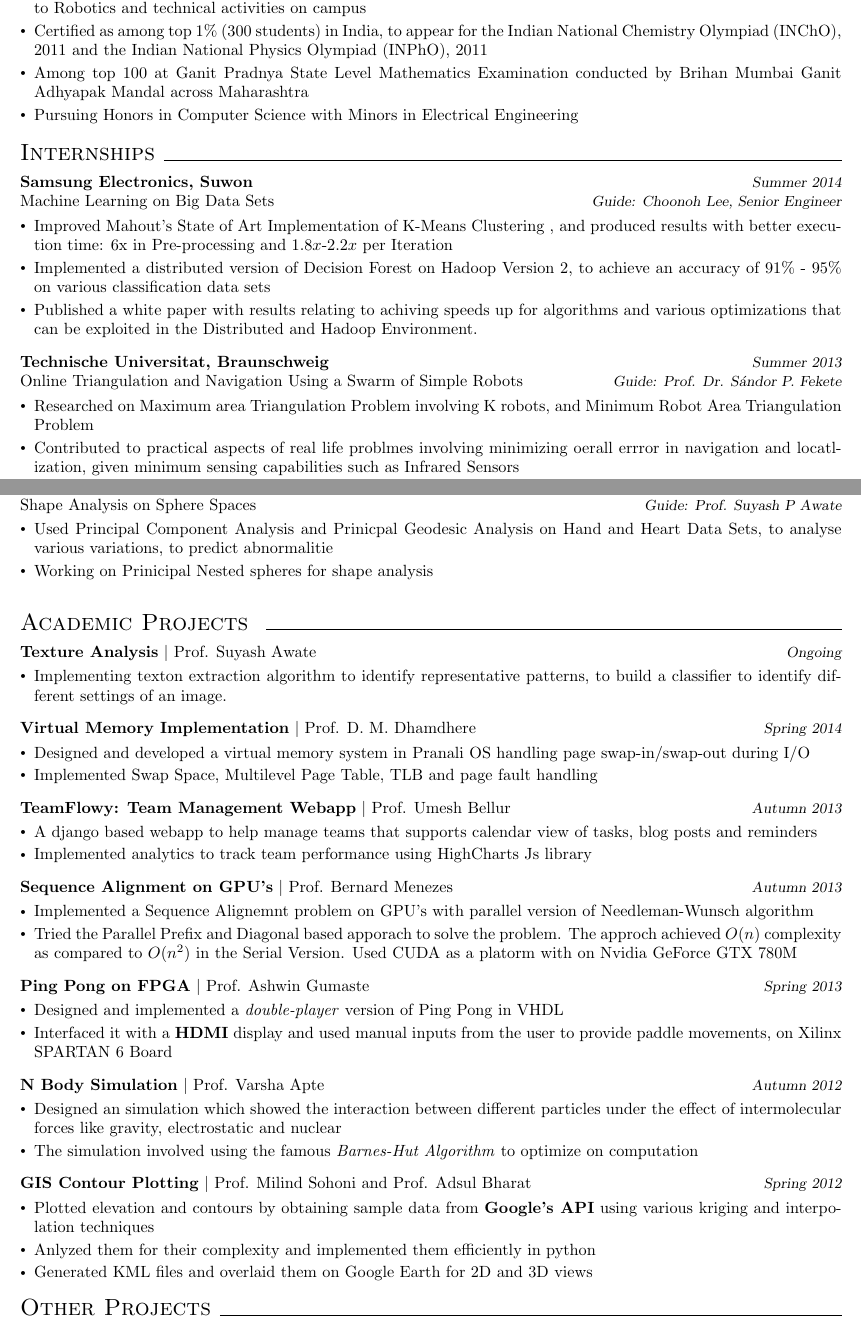
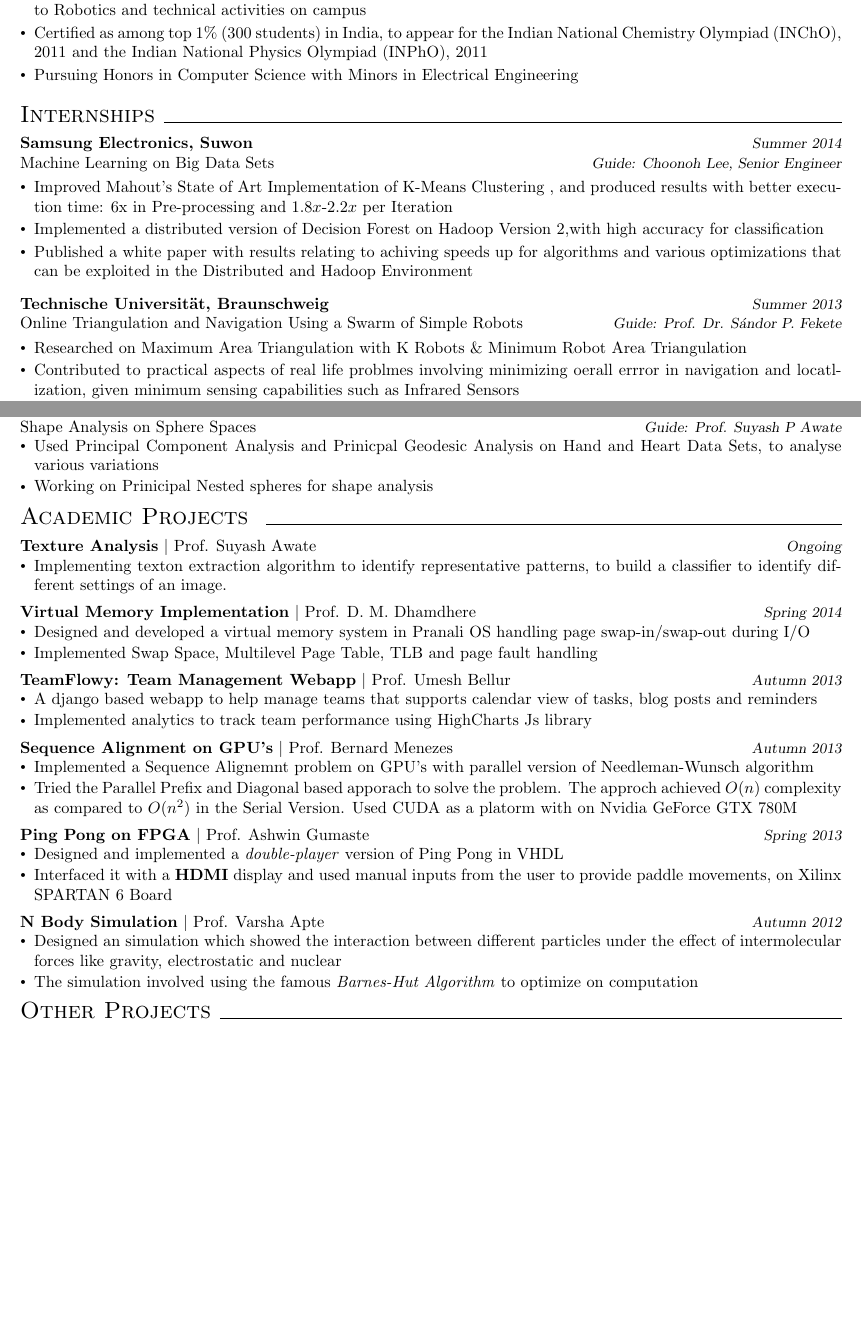
Before and after one commit to nileshkulkarni/Resume, a LaTeX document (Placements/Nilesh/v0.tex): two parts of pages 1 and 2 of 3 before the commit and two parts of pages 1 and 2 of 2 after it, joined at a grey line, cut so that both start at the same text, the shorter picture padded with empty space. Compiled offline with pdfLaTeX.

Commit message:
small edit

```diff
--- a/Placements/Nilesh/v0.tex
+++ b/Placements/Nilesh/v0.tex
@@ -24,10 +24,9 @@
 		\item Secured All India Rank 77 in IIT-JEE 2011, among 5 lakh candidates
         \item Awarded Institute Technical Color(5 of 7000) and Institute Technical Special Mention for outstanding contribution to Robotics and technical activities on campus
 		\item Certified as among top 1\% (300 students) in India, to appear for the Indian National Chemistry Olympiad (INChO), 2011 and the Indian National Physics Olympiad (INPhO), 2011
-        \item Among top 100 at Ganit Pradnya State Level Mathematics Examination conducted by Brihan Mumbai Ganit Adhyapak Mandal across Maharashtra
 		\item Pursuing Honors in Computer Science with Minors in Electrical Engineering
 	\end{itemize}
-\vspace{-18pt}
+\vspace{-17pt}
 \section*{Internships\xfilll[0pt]{0.5pt}}
 \vspace{-7pt}
 \textbf{Samsung Electronics, Suwon} \hfill{\sl \small Summer 2014}\\
@@ -35,14 +34,14 @@ Machine Learning on Big Data Sets\hfill{\sl \small Guide: Choonoh Lee, Senior En
 \vspace{-17pt}
 \begin{itemize}[itemsep = -0.75 mm, leftmargin=*]
     \item Improved  Mahout's State of Art Implementation of K-Means Clustering , and produced results with better execution time: 6x in Pre-processing and 1.8$x$-2.2$x$ per Iteration
-    \item Implemented a distributed version of Decision Forest on Hadoop Version 2, to achieve an accuracy of 91\% - 95\% on various classification data sets
-    \item Published a white paper with results relating to achiving speeds up for algorithms and various optimizations that can be exploited in the Distributed and Hadoop Environment.
+    \item Implemented a distributed version of Decision Forest on Hadoop Version 2,with high accuracy for classification
+    \item Published a white paper with results relating to achiving speeds up for algorithms and various optimizations that can be exploited in the Distributed and Hadoop Environment
 \end{itemize}
-\textbf{Technische Universitat, Braunschweig} \hfill{\sl \small Summer 2013}\\
+\textbf{Technische Universit\"{a}t, Braunschweig} \hfill{\sl \small Summer 2013}\\
 Online Triangulation and Navigation Using a Swarm of Simple Robots \hfill{\sl \small Guide: Prof. Dr. S\'{a}ndor P. Fekete}\\
 \vspace{-17pt}
 \begin{itemize}[itemsep = -0.75 mm, leftmargin=*]
-	\item Researched on Maximum area Triangulation Problem involving K robots, and Minimum Robot Area Triangulation Problem
+    \item Researched on Maximum Area Triangulation with K Robots \& Minimum Robot Area Triangulation
     \item Contributed to practical aspects of real life problmes involving minimizing oerall errror in navigation and locatlization, given minimum sensing capabilities such as Infrared Sensors
     \item Minimized the erorr by 80\% making it possible for the robots to locate and align with their neighbours
 \end{itemize}
@@ -80,9 +80,10 @@ Distributed Machine Learning \& Optimization\hfill{\sl \small Guide: Prof. Ganes
 Shape Analysis on Sphere Spaces\hfill{\sl \small Guide: Prof. Suyash P Awate}\\
 \vspace{-17pt}
 \begin{itemize}[itemsep = -0.75 mm, leftmargin=*]
-	\item Used Principal Component Analysis and Prinicpal Geodesic Analysis on Hand and Heart Data Sets, to analyse various variations, to predict abnormalitie
+	\item Used Principal Component Analysis and Prinicpal Geodesic Analysis on Hand and Heart Data Sets, to analyse various variations
     \item Working on Prinicipal Nested spheres for shape analysis
 \end{itemize}
+\vspace{-17pt}
 \section*{Academic Projects \xfilll[0pt]{0.5pt}}
 \vspace{-7pt}
 \textbf{Texture Analysis} $|$ Prof. Suyash Awate \hfill{\sl \small Ongoing}\\
@@ -120,12 +121,5 @@ Shape Analysis on Sphere Spaces\hfill{\sl \small Guide: Prof. Suyash P Awate}\\
           \item Designed an simulation which showed the interaction between different particles under the effect of intermolecular forces like gravity, electrostatic and nuclear
           \item The simulation involved using the famous \emph{Barnes-Hut Algorithm} to optimize on computation
 \end{itemize}
-\textbf{GIS Contour Plotting} $|$ Prof. Milind Sohoni and Prof. Adsul Bharat\hfill{\sl \small Spring 2012}\\
-\vspace{-17pt}
-\begin{itemize}[itemsep = -0.75 mm, leftmargin=*]
-           \item Plotted elevation and contours by obtaining sample data from \textbf{Google's API} using various kriging and interpolation techniques
-           \item Anlyzed them for their complexity and implemented them efficiently in python
-           \item Generated KML files and overlaid them on Google Earth for 2D and 3D views
-\end{itemize}
 \vspace{-18pt}
 \section*{Other Projects\xfilll[0pt]{0.5pt}}
```
Also changed, not shown: Placements/Nilesh/v0.tex (7 more changed lines).
